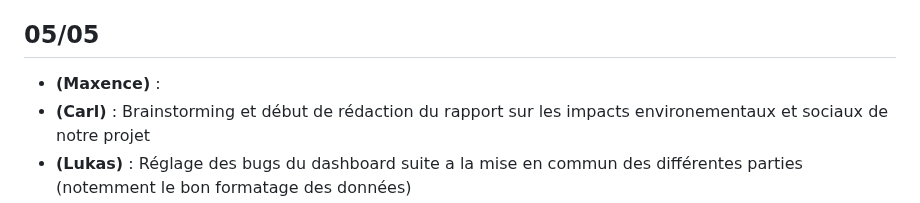
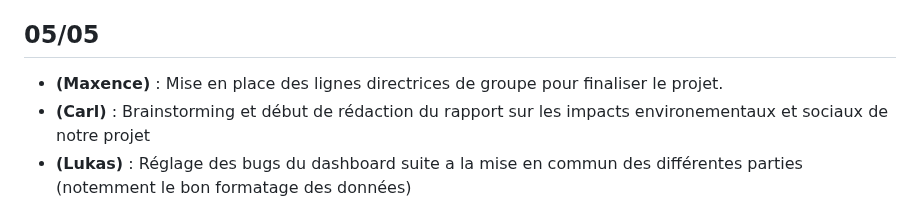
Before and after one commit to carlmonnaert/Medical-AI, a Markdown page: SUIVI.md, the part around the change. Rendered like a GitHub page.

```diff
--- a/SUIVI.md
+++ b/SUIVI.md
@@ -91,7 +91,7 @@ Brainstorming  **(Tout le monde)** : On aimerait pouvoir créer une simulation q
 ## 05/05
 
 
-- **(Maxence)** :
+- **(Maxence)** : Mise en place des lignes directrices de groupe pour finaliser le projet.
 - **(Carl)** : Brainstorming et début de rédaction du rapport sur les impacts environementaux et sociaux de notre projet
 - **(Lukas)** : Réglage des bugs du dashboard suite a la mise en commun des différentes parties (notemment le bon formatage des données)
 - **(Arsene)** : Découverte de l'api InfluxDB pour le stockage de séries temporelles.
```
